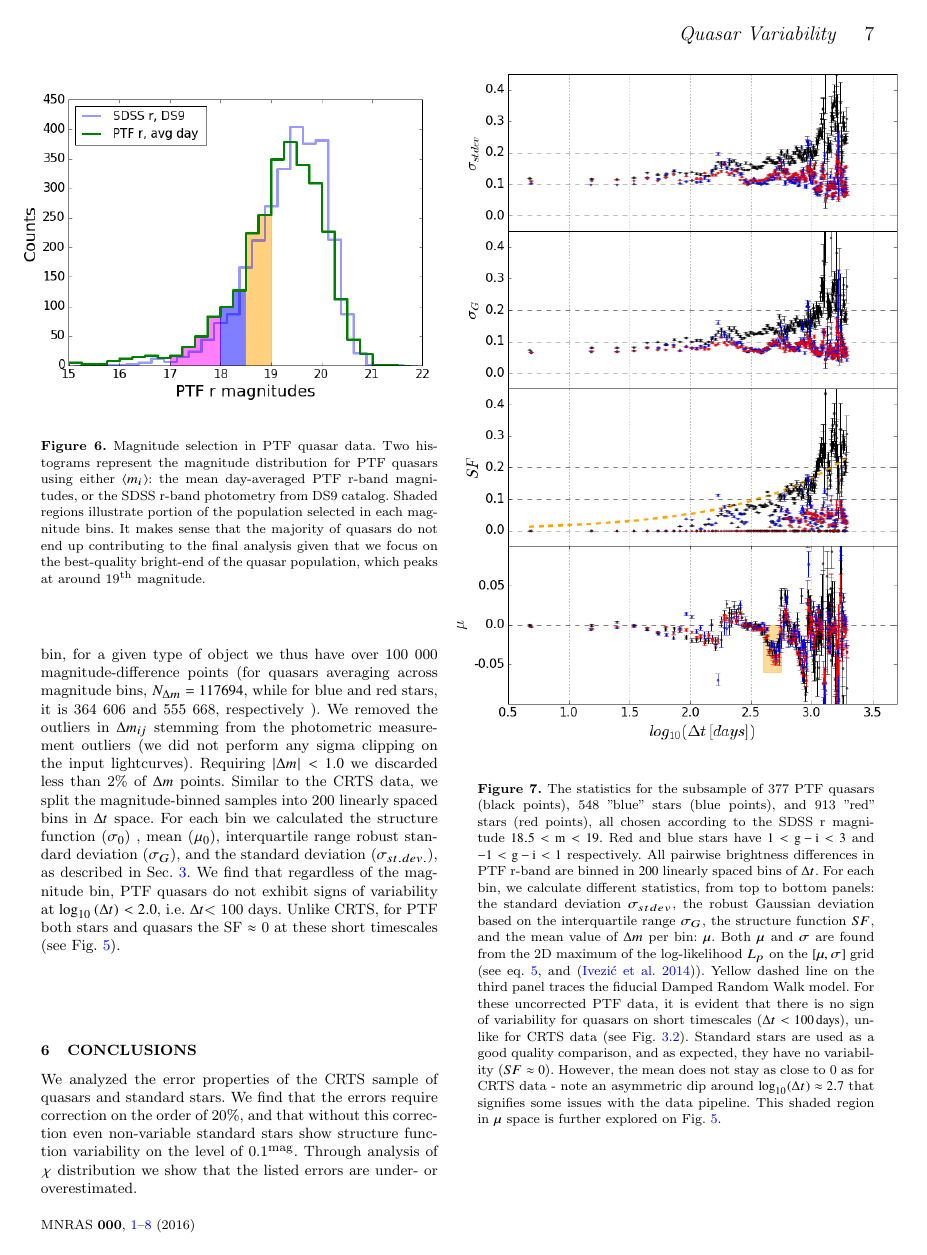
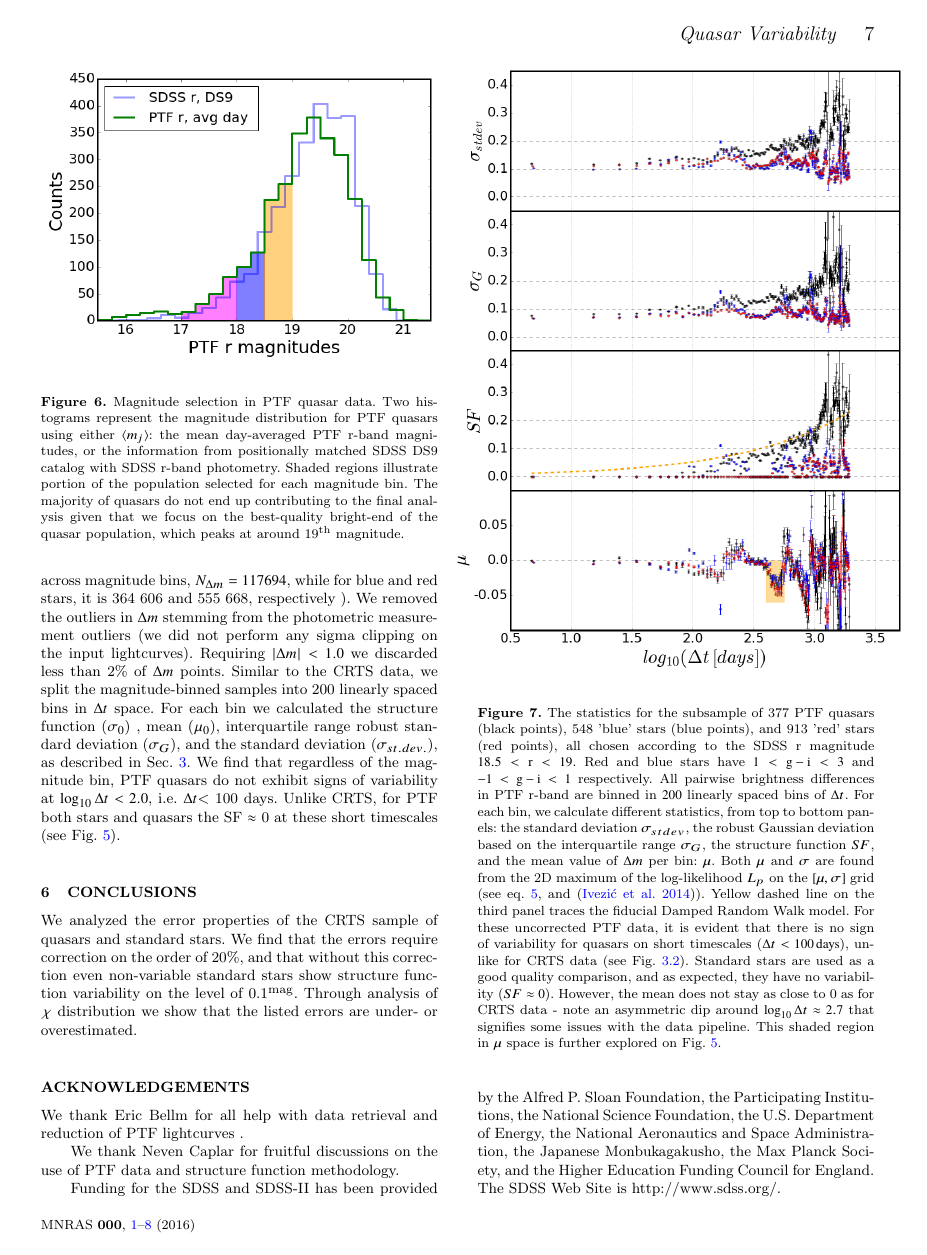
Before and after one commit to suberlak/CRTS_paper, a LaTeX paper (main.tex): page 7 of 8. The pictures show the PDF file main.pdf that the author committed with the source.

Commit message:
cosmetic changes

```diff
--- a/main.tex
+++ b/main.tex
@@ -346,13 +346,13 @@ correction & mag \\
 
 \begin{figure}
 \label{fig:4}
- \includegraphics[width=1.15\columnwidth, center]{Fig_4_SF_QSO_starsB_r_cut.png}
- \caption{Three panels depict the impact that applying correction factors f\textsubscript{c} to errors $\sigma(\Delta m)$ has on the structure function for blue stars and quasars in the observer's frame t\textsubscript{obs} (see Fig.~\ref{fig:5} for the same in the quasar restframe, t\textsubscript{rest}). In the middle of each panel we list the SDSS r-magnitude used to select quasars and stars. It is noteworthy that applying the correction factor the apparently discrepant variability of non-variable standard stars  vanishes (the residual SF is consistent with the noise rms of 0.05\textsuperscript{mag}). The variability of quasars also decreases  to a level consistent with noise. Therefore the corrected SF of quasars at short time scales ($\log_{10}(\Delta t) < 1.7$) agrees with a lack of variability, which is consistent with the previous SDSS results (upper limits of 0.1\textsuperscript{mag} marked by green dashed lines) (see \citep{macleod2011}).}
+ \includegraphics[width=1.1\columnwidth, center]{Fig_4_SF_QSO_starsB_r_cut.png}
+ \caption{Three panels depict the impact that applying correction factors f\textsubscript{c} to errors $\sigma(\Delta m)$ has on the structure function for blue stars (blue) and quasars (black) in the observer's frame t\textsubscript{obs} (see Fig.~\ref{fig:5} for the same in the quasar restframe, t\textsubscript{rest}). In the middle of each panel we list the SDSS r-magnitude used to select quasars and stars. It is noteworthy that applying the correction factor the apparently discrepant variability of non-variable standard stars  vanishes (the residual SF is consistent with the noise rms of 0.05\textsuperscript{mag}). The variability of quasars also decreases  to a level consistent with noise. Therefore the corrected SF of quasars at short time scales ($\log_{10}(\Delta t) < 1.7$) agrees with a lack of variability, which is consistent with the previous SDSS results (upper limits of 0.1\textsuperscript{mag} marked by green dashed lines) (see \citep{macleod2011}).}
 \end{figure}
 
 \begin{figure}
 \label{fig:5}
- \includegraphics[width=1.15\columnwidth, center]{Fig_5_SF_QSO_starsB_r_cut_rest.png}
+ \includegraphics[width=1.1\columnwidth, center]{Fig_5_SF_QSO_starsB_r_cut_rest.png}
  \caption{The same as Fig.~\ref{fig:4}, but plotted in the quasar restframe : t\textsubscript{rest} = t\textsubscript{obs} / (1+z), using known quasar redshifts from SDSS \citep{macleod2010}.   In the middle of each panel we list the SDSS r-magnitude used for selection. The restframe correction shifts time lags to shorter timescales, but does not affect our predictions about the lack of variability in quasars on short timescales ($\log_{10}(\Delta t) < 1.7$).} %The apparent downturn in the $SF$ of quasars, as compared to Fig.4, is due to the smaller number of points in bins of higher $\Delta t$, which leads to smaller bin dispersion in $\Delta m$. }
 \end{figure}
 
@@ -367,8 +367,8 @@ We processed the PTF lightcurves in exactly the same way as the CRTS lightcurves
 
 \begin{figure}
 \label{fig:2a}
- \includegraphics[width=1.15\columnwidth, center]{Fig_2_Quasar_PTF_population_selection.png}
- \caption{Magnitude selection in PTF quasar data. Two histograms represent the magnitude distribution for PTF quasars using either   $\langle m_{i} \rangle $: the mean day-averaged PTF r-band magnitudes, or the SDSS r-band photometry from DS9 catalog. Shaded regions illustrate portion of the population selected in each magnitude bins. It makes sense that the majority of quasars do not end up contributing to the final analysis given that we focus on the best-quality bright-end of the quasar population, which peaks  at around 19\textsuperscript{th} magnitude.   }
+ \includegraphics[width=1\columnwidth, center]{Fig_2_Quasar_PTF_population_selection.png}
+ \caption{Magnitude selection in PTF quasar data. Two histograms represent the magnitude distribution for PTF quasars using either   $\langle m_{j} \rangle $: the mean day-averaged PTF r-band magnitudes, or the information from positionally  matched SDSS DS9 catalog  with  SDSS r-band photometry. Shaded regions illustrate portion of the population selected for each magnitude bin. The majority of quasars do not end up contributing to the final analysis given that we focus on the best-quality bright-end of the quasar population, which peaks  at around 19\textsuperscript{th} magnitude.   }
 \end{figure}
 
 
@@ -393,7 +393,7 @@ To plot structure functions we selected quasars, blue and red stars according to
 \begin{figure}
 \label{fig:2_PTF}
  \includegraphics[width=1.15\columnwidth, center]{{Fig_2_18.5-19.0_PTF_panels}.png}
- \caption{The statistics for the subsample of 377 PTF quasars (black points), 548 "blue" stars (blue points), and 913 "red" stars (red points), all  chosen according to the SDSS r magnitude $18.5 < \mathrm{m} < 19$. Red and blue stars have  $1 < \mathrm{g-i} < 3$ and  $-1 < \mathrm{g-i} < 1$ respectively. All pairwise brightness differences  in PTF r-band are binned in $200$ linearly spaced bins of $\Delta t$. For each bin, we calculate different statistics, from top to bottom panels: the standard deviation $\sigma_{stdev}$, the robust Gaussian deviation based on the interquartile range $\sigma_{G}$, the structure function $SF$, and  the mean value of $\Delta m$  per bin: $\mu$. Both $\mu$ and $\sigma$ are found from the 2D maximum of the log-likelihood $L_{p}$ on the $[\mu,\sigma]$ grid (see eq.~\ref{eq:logP}, and \citep{ivezic2014}).  Yellow dashed line on the third panel traces the fiducial Damped Random Walk model. For these uncorrected PTF data, it is evident that there is no sign of variability for quasars on short timescales ($\Delta t < 100 \, \mathrm{days}$), unlike for CRTS data (see Fig.~\ref{fig:2}). Standard stars are used as a good quality comparison, and as expected, they have no variability ($SF \approx 0$). However,  the mean does not stay as close to 0 as for CRTS data - note an asymmetric dip around $\log_{10} (\Delta t) \approx 2.7$ that signifies some issues with the data pipeline. This shaded region in $\mu$ space is further explored on Fig.~\ref{fig:2_PTF_hist}.}
+ \caption{The statistics for the subsample of 377 PTF quasars (black points), 548 'blue' stars (blue points), and 913 'red' stars (red points), all  chosen according to the SDSS r magnitude $18.5 < \mathrm{r} < 19$. Red and blue stars have  $1 < \mathrm{g-i} < 3$ and  $-1 < \mathrm{g-i} < 1$ respectively. All pairwise brightness differences  in PTF r-band are binned in $200$ linearly spaced bins of $\Delta t$. For each bin, we calculate different statistics, from top to bottom panels: the standard deviation $\sigma_{stdev}$, the robust Gaussian deviation based on the interquartile range $\sigma_{G}$, the structure function $SF$, and  the mean value of $\Delta m$  per bin: $\mu$. Both $\mu$ and $\sigma$ are found from the 2D maximum of the log-likelihood $L_{p}$ on the $[\mu,\sigma]$ grid (see eq.~\ref{eq:logP}, and \citep{ivezic2014}).  Yellow dashed line on the third panel traces the fiducial Damped Random Walk model. For these uncorrected PTF data, it is evident that there is no sign of variability for quasars on short timescales ($\Delta t < 100 \, \mathrm{days}$), unlike for CRTS data (see Fig.~\ref{fig:2}). Standard stars are used as a good quality comparison, and as expected, they have no variability ($SF \approx 0$). However,  the mean does not stay as close to 0 as for CRTS data - note an asymmetric dip around $\log_{10} \Delta t \approx 2.7$ that signifies some issues with the data pipeline. This shaded region in $\mu$ space is further explored on Fig.~\ref{fig:2_PTF_hist}.}
 
 \end{figure}
 
```
Also changed, not shown: Fig_2_18.5-19.0_PTF_panels.png, Fig_2_18.5-19.0_log_2.6-2.75_hist.png, Fig_2_18.5-19_panels.png, Fig_2_Quasar_PTF_population_selection.png, Fig_4_SF_QSO_starsB_r_cut.png, Fig_5_SF_QSO_starsB_r_cut_rest.png, main.pdf, main.tex (12 more changed lines), 3 other files.
